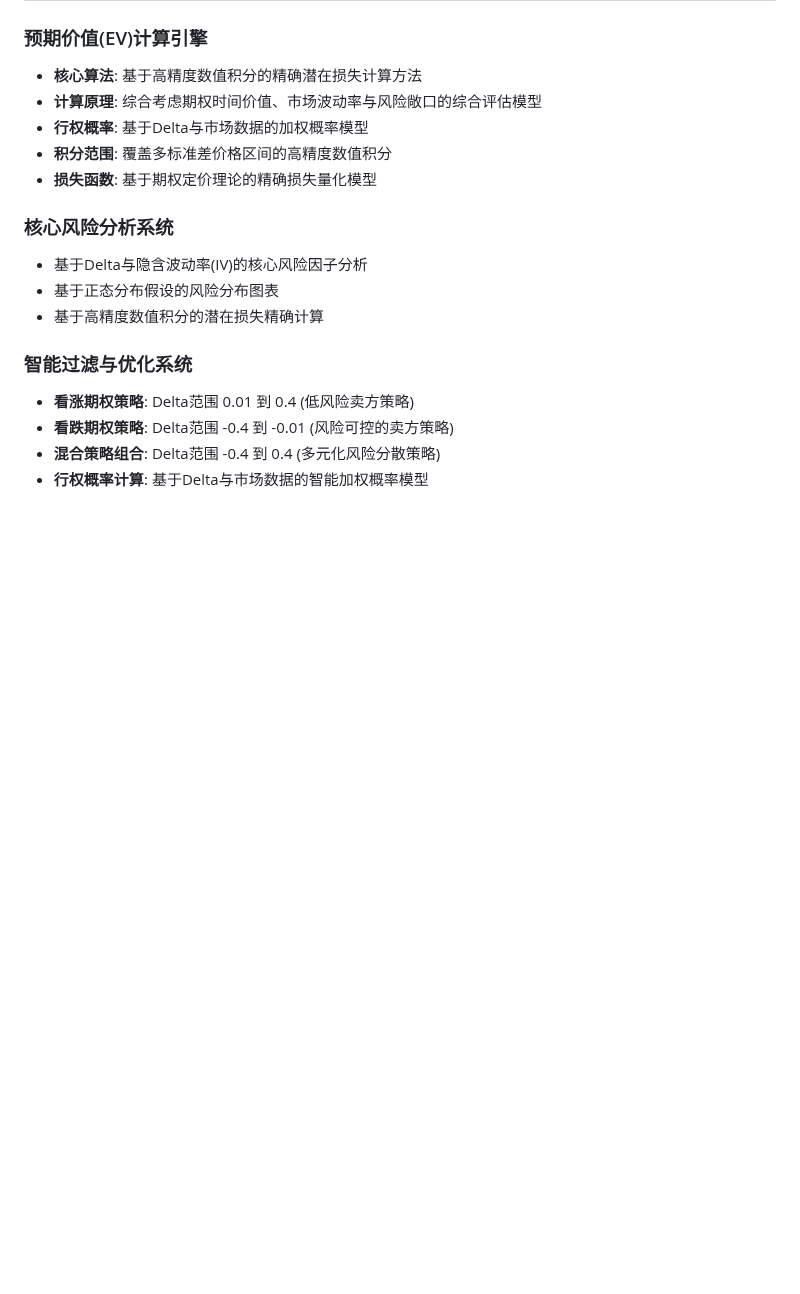
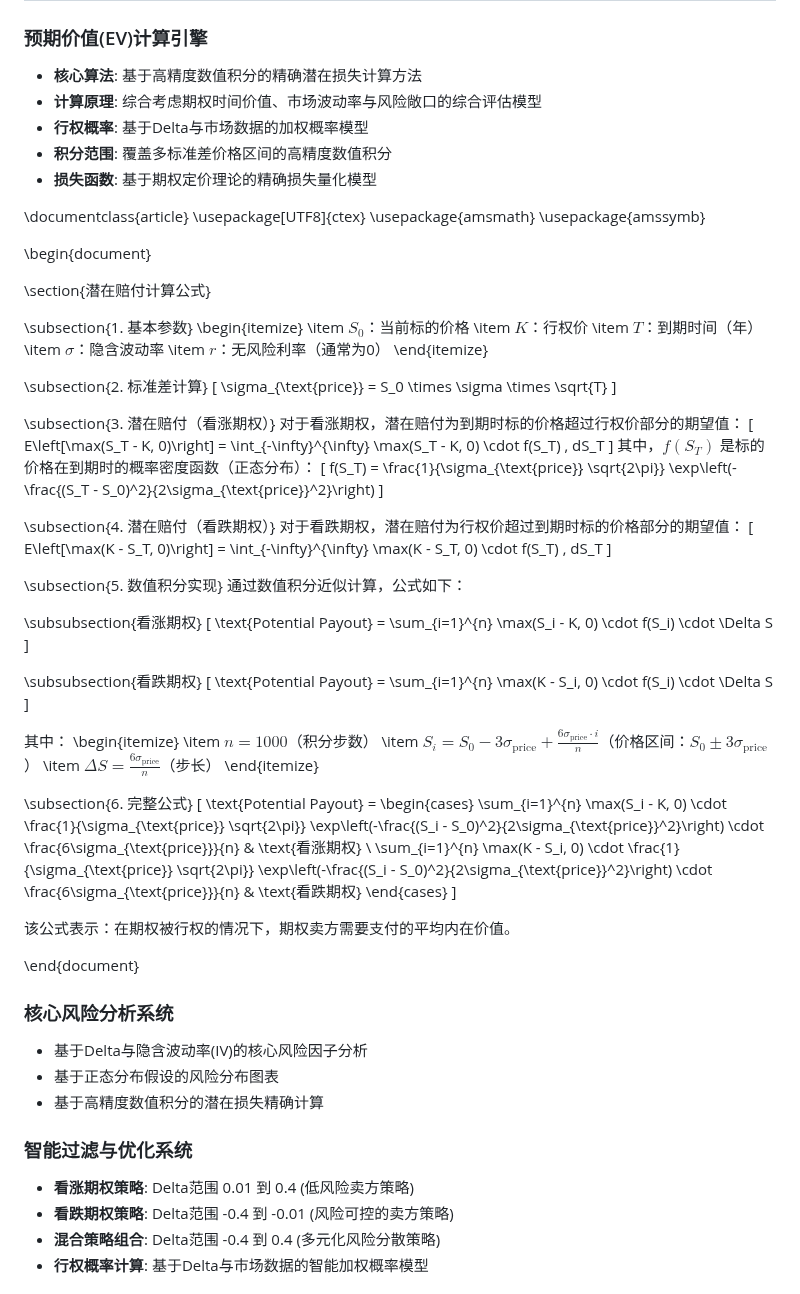
Before and after one commit to gzz1027/option_selling, a Markdown page: README.md, the part around the change. Drawn GitHub-style; blank space fills up the shorter version.

```diff
--- a/README.md
+++ b/README.md
@@ -59,6 +59,79 @@ pip3 install -r requirements.txt
 - **行权概率**: 基于Delta与市场数据的加权概率模型
 - **积分范围**: 覆盖多标准差价格区间的高精度数值积分
 - **损失函数**: 基于期权定价理论的精确损失量化模型
+
+\documentclass{article}
+\usepackage[UTF8]{ctex}
+\usepackage{amsmath}
+\usepackage{amssymb}
+
+\begin{document}
+
+\section{潜在赔付计算公式}
+
+\subsection{1. 基本参数}
+\begin{itemize}
+    \item $S_0$：当前标的价格
+    \item $K$：行权价
+    \item $T$：到期时间（年）
+    \item $\sigma$：隐含波动率
+    \item $r$：无风险利率（通常为0）
+\end{itemize}
+
+\subsection{2. 标准差计算}
+\[
+\sigma_{\text{price}} = S_0 \times \sigma \times \sqrt{T}
+\]
+
+\subsection{3. 潜在赔付（看涨期权）}
+对于看涨期权，潜在赔付为到期时标的价格超过行权价部分的期望值：
+\[
+E\left[\max(S_T - K, 0)\right] = \int_{-\infty}^{\infty} \max(S_T - K, 0) \cdot f(S_T) \, dS_T
+\]
+其中，$f(S_T)$ 是标的价格在到期时的概率密度函数（正态分布）：
+\[
+f(S_T) = \frac{1}{\sigma_{\text{price}} \sqrt{2\pi}} \exp\left(-\frac{(S_T - S_0)^2}{2\sigma_{\text{price}}^2}\right)
+\]
+
+\subsection{4. 潜在赔付（看跌期权）}
+对于看跌期权，潜在赔付为行权价超过到期时标的价格部分的期望值：
+\[
+E\left[\max(K - S_T, 0)\right] = \int_{-\infty}^{\infty} \max(K - S_T, 0) \cdot f(S_T) \, dS_T
+\]
+
+\subsection{5. 数值积分实现}
+通过数值积分近似计算，公式如下：
+
+\subsubsection{看涨期权}
+\[
+\text{Potential Payout} = \sum_{i=1}^{n} \max(S_i - K, 0) \cdot f(S_i) \cdot \Delta S
+\]
+
+\subsubsection{看跌期权}
+\[
+\text{Potential Payout} = \sum_{i=1}^{n} \max(K - S_i, 0) \cdot f(S_i) \cdot \Delta S
+\]
+
+其中：
+\begin{itemize}
+    \item $n = 1000$（积分步数）
+    \item $S_i = S_0 - 3\sigma_{\text{price}} + \frac{6\sigma_{\text{price}} \cdot i}{n}$（价格区间：$S_0 \pm 3\sigma_{\text{price}}$）
+    \item $\Delta S = \frac{6\sigma_{\text{price}}}{n}$（步长）
+\end{itemize}
+
+\subsection{6. 完整公式}
+\[
+\text{Potential Payout} =
+\begin{cases}
+\sum_{i=1}^{n} \max(S_i - K, 0) \cdot \frac{1}{\sigma_{\text{price}} \sqrt{2\pi}} \exp\left(-\frac{(S_i - S_0)^2}{2\sigma_{\text{price}}^2}\right) \cdot \frac{6\sigma_{\text{price}}}{n} & \text{看涨期权} \\
+\sum_{i=1}^{n} \max(K - S_i, 0) \cdot \frac{1}{\sigma_{\text{price}} \sqrt{2\pi}} \exp\left(-\frac{(S_i - S_0)^2}{2\sigma_{\text{price}}^2}\right) \cdot \frac{6\sigma_{\text{price}}}{n} & \text{看跌期权}
+\end{cases}
+\]
+
+该公式表示：在期权被行权的情况下，期权卖方需要支付的平均内在价值。
+
+\end{document}
+
 
 ### 核心风险分析系统
 - 基于Delta与隐含波动率(IV)的核心风险因子分析
```
